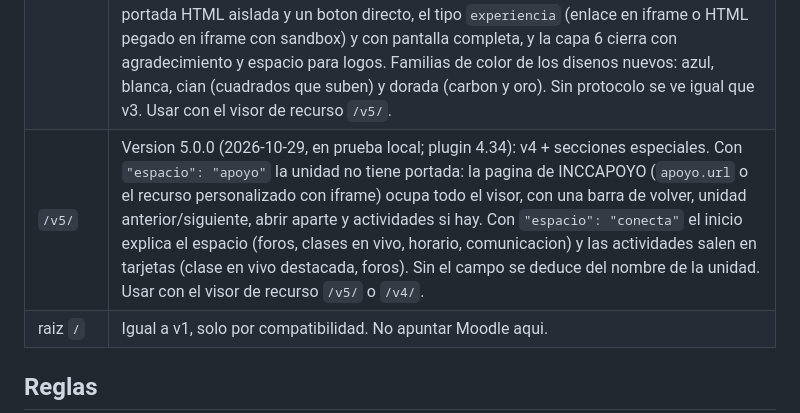
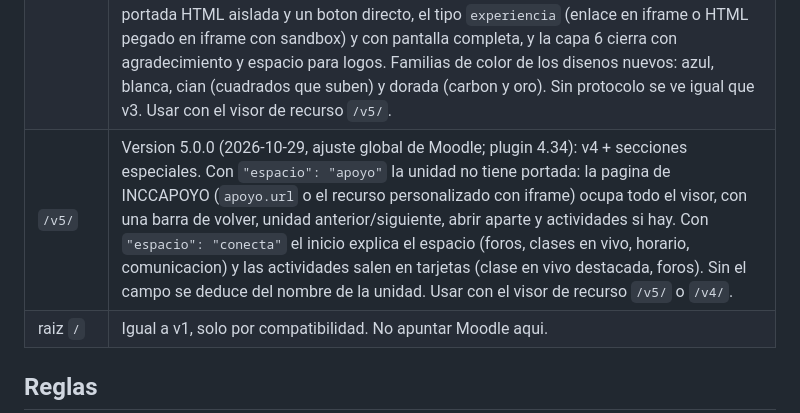
Before and after one commit to ingsantiago123/visor-institucional_unidad, a Markdown page: VERSIONES.md, the part around the change. Drawn GitHub-style.

Commit message:
VERSIONES: v5 es el ajuste global
Co-Authored-By: Claude Opus 5.5 <noreply@anthropic.com>

```diff
--- a/VERSIONES.md
+++ b/VERSIONES.md
@@ -11,7 +11,7 @@ propia carpeta y Moodle apunta a una carpeta fija.
 | `/v2/` | Version 2.0.1 (en piloto): sin contenido de ejemplo en cursos reales, videos bajo demanda, animaciones en pausa fuera de pantalla, texto escapado, puente postMessage v2 (compatible con el plugin 4.22). |
 | `/v3/` | Version 3.2.1 (2026-10-26, ajuste global de Moodle; 3.2.1 capsula mas compacta en celulares angostos; 3.2.0 agrega el salto entre unidades: capsula Anterior/Siguiente en el inicio y tarjeta "Siguiente unidad" en la ultima diapositiva, con `navegacion` del plugin 4.28 y el mensaje `ir-unidad`; 3.1.1 reserva el canal de la barra de desplazamiento): mismo contrato JSON y mismo puente que v2, con el diseno del visor de curso v4 segun el sistema de diseno INCCA: un solo escenario (foto + velo + red de particulas en un Worker), diapositivas oscuras/claras, emblema de la unidad, paneles azules, play de vidrio, botones pildora, barra flotante y dialogos nativos (`assets/css/visor.css` = base compartida con el visor de curso, `assets/css/unidad.css` = diapositivas de la unidad). Lecturas de apoyo con el libro de v2 (tapa que gira sobre su lomo). Videos de Google Drive en celular o con menos de 300 px para el reproductor: se abren en Drive en vez de embeberse. Incluye el tipo `multimedia` de la plantilla nueva (plugin 4.25). Usar con el visor de recurso `/v4/`. |
 | `/v4/` | Version 4.1.0 (2026-10-28, en piloto; 4.1.0 boton del video de la semana en el inicio y resumen de la semana en el inicio con el plugin 4.32; 4.0.1 quita los paquetes zip: una experiencia es un enlace o un HTML pegado): v3 + protocolo de aulas de 4 semanas (plugin 4.31). Con `"protocolo": "4semanas"`: la semana se ordena por espacio (lectura, mapa, infografia, microcapsulas, complementario, experiencia, entrega/parcial), el inicio muestra la capa (Semana N · peso, proposito, tiempo estimado), las actividades con espacio propio (H5P, laboratorio, entrega, parcial) salen a una diapositiva completa con su portada HTML aislada y un boton directo, el tipo `experiencia` (enlace en iframe o HTML pegado en iframe con sandbox) y con pantalla completa, y la capa 6 cierra con agradecimiento y espacio para logos. Familias de color de los disenos nuevos: azul, blanca, cian (cuadrados que suben) y dorada (carbon y oro). Sin protocolo se ve igual que v3. Usar con el visor de recurso `/v5/`. |
-| `/v5/` | Version 5.0.0 (2026-10-29, en prueba local; plugin 4.34): v4 + secciones especiales. Con `"espacio": "apoyo"` la unidad no tiene portada: la pagina de INCCAPOYO (`apoyo.url` o el recurso personalizado con iframe) ocupa todo el visor, con una barra de volver, unidad anterior/siguiente, abrir aparte y actividades si hay. Con `"espacio": "conecta"` el inicio explica el espacio (foros, clases en vivo, horario, comunicacion) y las actividades salen en tarjetas (clase en vivo destacada, foros). Sin el campo se deduce del nombre de la unidad. Usar con el visor de recurso `/v5/` o `/v4/`. |
+| `/v5/` | Version 5.0.0 (2026-10-29, ajuste global de Moodle; plugin 4.34): v4 + secciones especiales. Con `"espacio": "apoyo"` la unidad no tiene portada: la pagina de INCCAPOYO (`apoyo.url` o el recurso personalizado con iframe) ocupa todo el visor, con una barra de volver, unidad anterior/siguiente, abrir aparte y actividades si hay. Con `"espacio": "conecta"` el inicio explica el espacio (foros, clases en vivo, horario, comunicacion) y las actividades salen en tarjetas (clase en vivo destacada, foros). Sin el campo se deduce del nombre de la unidad. Usar con el visor de recurso `/v5/` o `/v4/`. |
 | raiz `/` | Igual a v1, solo por compatibilidad. No apuntar Moodle aqui. |
 
 ## Reglas
```
